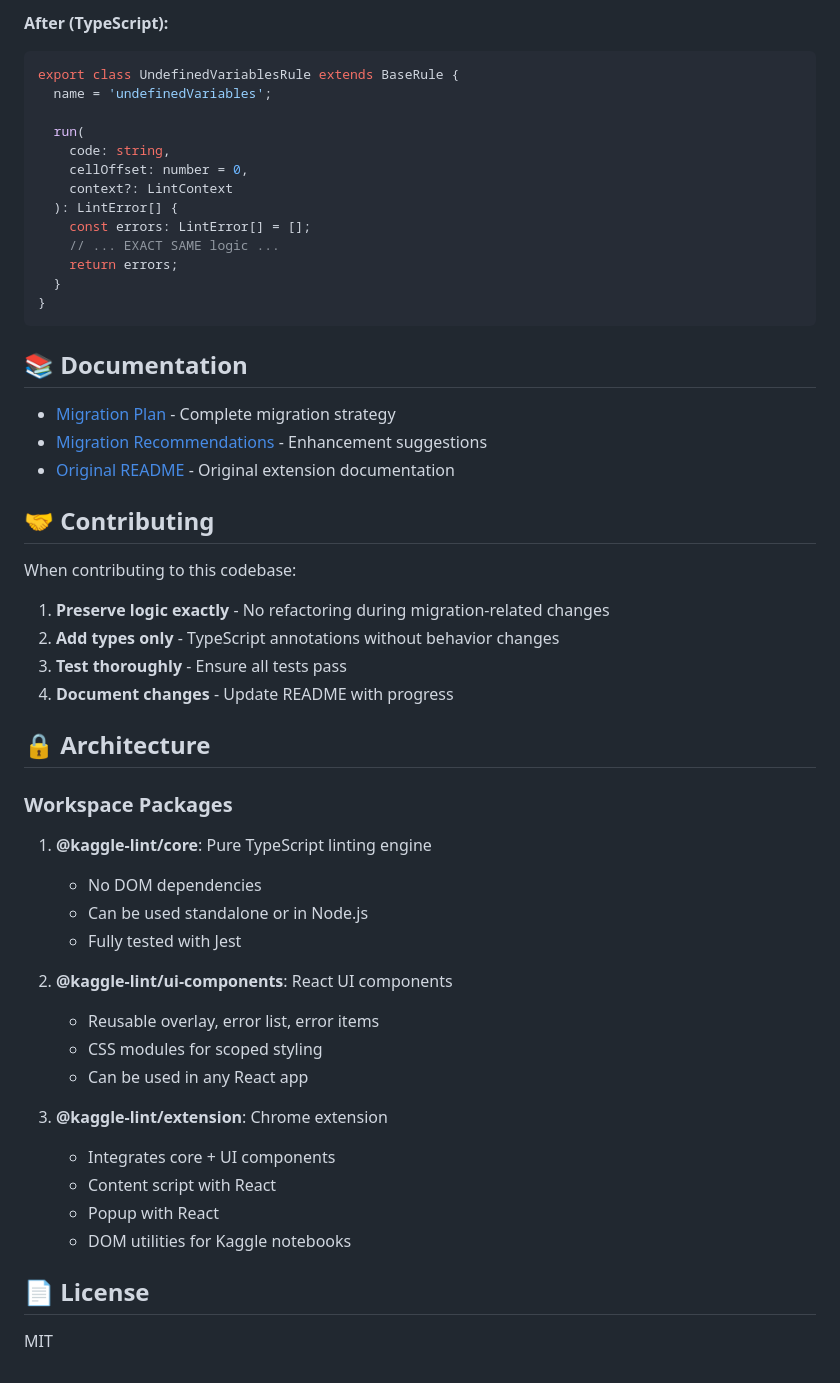
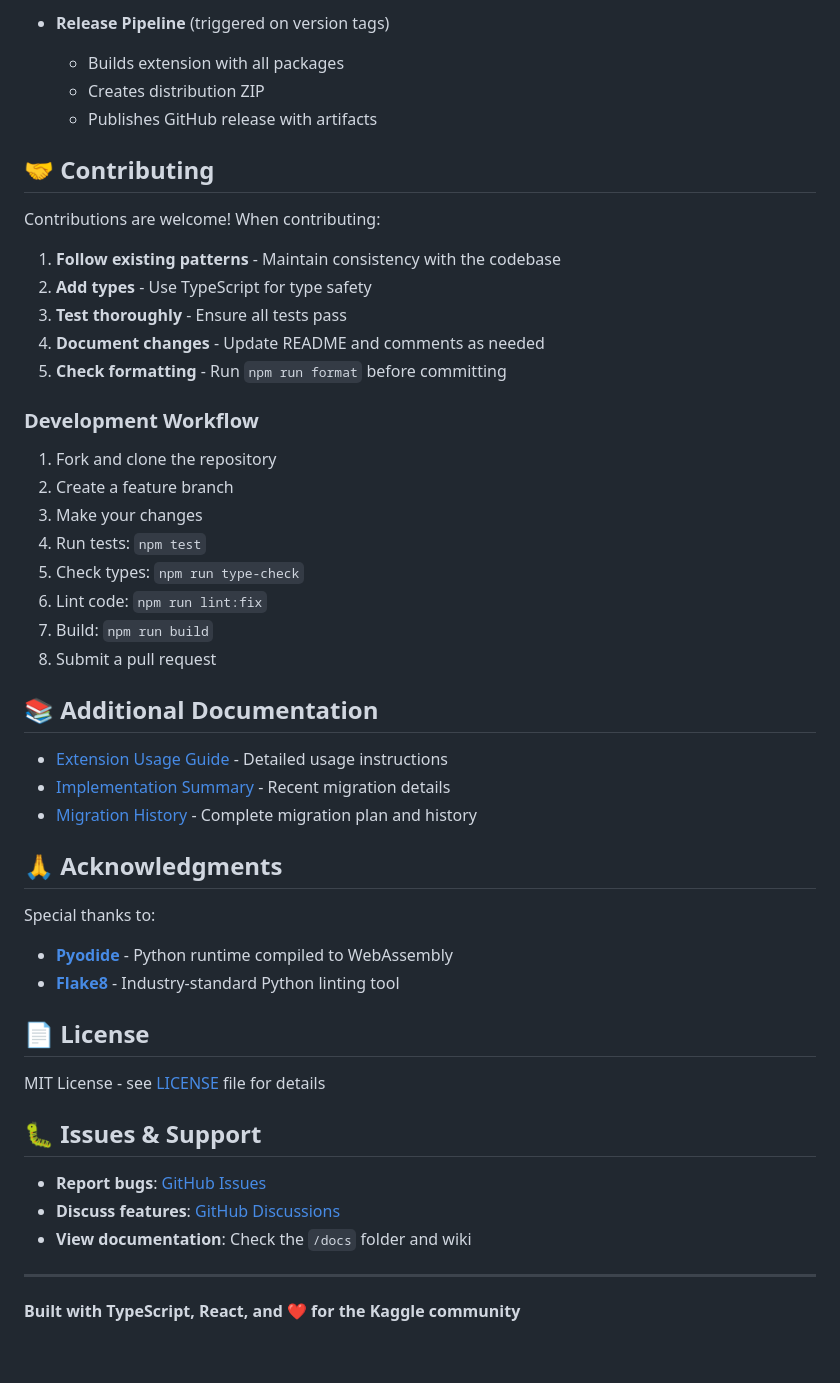
Before and after one commit to chater-marzougui/kaggle-lint, a Markdown page: README.md, the part around one of its changes. Drawn GitHub-style.

Commit message:
Update README to reflect completed migration and current project state
Co-authored-by: chater-marzougui <151965388+chater-marzougui@users.noreply.github.com>

````diff
--- a/README.md
+++ b/README.md
@@ -360,56 +398,52 @@ const UndefinedVariablesRule = (function () {
-**After (TypeScript):**
-
-```typescript
-export class UndefinedVariablesRule extends BaseRule {
-  name = 'undefinedVariables';
-
-  run(
-    code: string,
-    cellOffset: number = 0,
-    context?: LintContext
-  ): LintError[] {
-    const errors: LintError[] = [];
-    // ... EXACT SAME logic ...
-    return errors;
-  }
-}
-```
-
-## 📚 Documentation
-
-- [Migration Plan](MIGRATION.md) - Complete migration strategy
-- [Migration Recommendations](MIGRATION_RECOMMENDATIONS.MD) - Enhancement suggestions
-- [Original README](old-linter/README.md) - Original extension documentation
+- **Release Pipeline** (triggered on version tags)
+  - Builds extension with all packages
+  - Creates distribution ZIP
+  - Publishes GitHub release with artifacts
 
 ## 🤝 Contributing
 
-When contributing to this codebase:
+Contributions are welcome! When contributing:
 
-1. **Preserve logic exactly** - No refactoring during migration-related changes
-2. **Add types only** - TypeScript annotations without behavior changes
+1. **Follow existing patterns** - Maintain consistency with the codebase
+2. **Add types** - Use TypeScript for type safety
 3. **Test thoroughly** - Ensure all tests pass
-4. **Document changes** - Update README with progress
+4. **Document changes** - Update README and comments as needed
+5. **Check formatting** - Run `npm run format` before committing
 
-## 🔒 Architecture
+### Development Workflow
 
-### Workspace Packages
+1. Fork and clone the repository
+2. Create a feature branch
+3. Make your changes
+4. Run tests: `npm test`
+5. Check types: `npm run type-check`
+6. Lint code: `npm run lint:fix`
+7. Build: `npm run build`
+8. Submit a pull request
 
-1. **@kaggle-lint/core**: Pure TypeScript linting engine
-   - No DOM dependencies
-   - Can be used standalone or in Node.js
-   - Fully tested with Jest
+## 📚 Additional Documentation
 
-2. **@kaggle-lint/ui-components**: React UI components
-   - Reusable overlay, error list, error items
-   - CSS modules for scoped styling
-   - Can be used in any React app
+- [Extension Usage Guide](EXTENSION_USAGE.md) - Detailed usage instructions
+- [Implementation Summary](IMPLEMENTATION_SUMMARY.md) - Recent migration details
+- [Migration History](MIGRATION.md) - Complete migration plan and history
 
-3. **@kaggle-lint/extension**: Chrome extension
-   - Integrates core + UI components
-   - Content script with React
-   - Popup with React
-   - DOM utilities for Kaggle notebooks
+## 🙏 Acknowledgments
+
+Special thanks to:
+
+- **[Pyodide](https://pyodide.org/)** - Python runtime compiled to WebAssembly
+- **[Flake8](https://flake8.pycqa.org/)** - Industry-standard Python linting tool
 
 ## 📄 License
 
-MIT
+MIT License - see [LICENSE](LICENSE) file for details
+
+## 🐛 Issues & Support
+
+- **Report bugs**: [GitHub Issues](https://github.com/chater-marzougui/kaggle-lint/issues)
+- **Discuss features**: [GitHub Discussions](https://github.com/chater-marzougui/kaggle-lint/discussions)
+- **View documentation**: Check the `/docs` folder and wiki
+
+---
+
+**Built with TypeScript, React, and ❤️ for the Kaggle community**
````
Also changed, not shown: other parts of README.md (+256 -218 lines).
